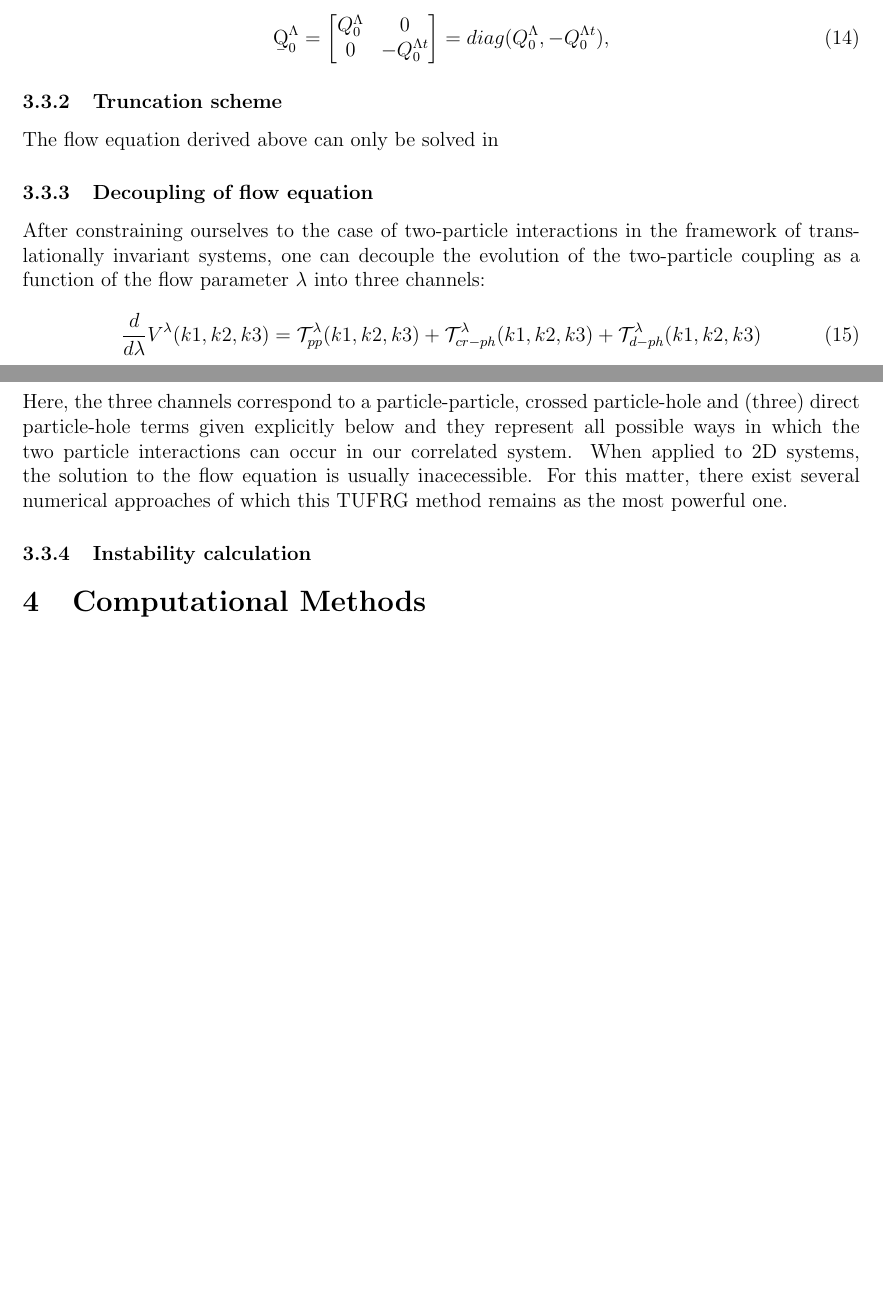
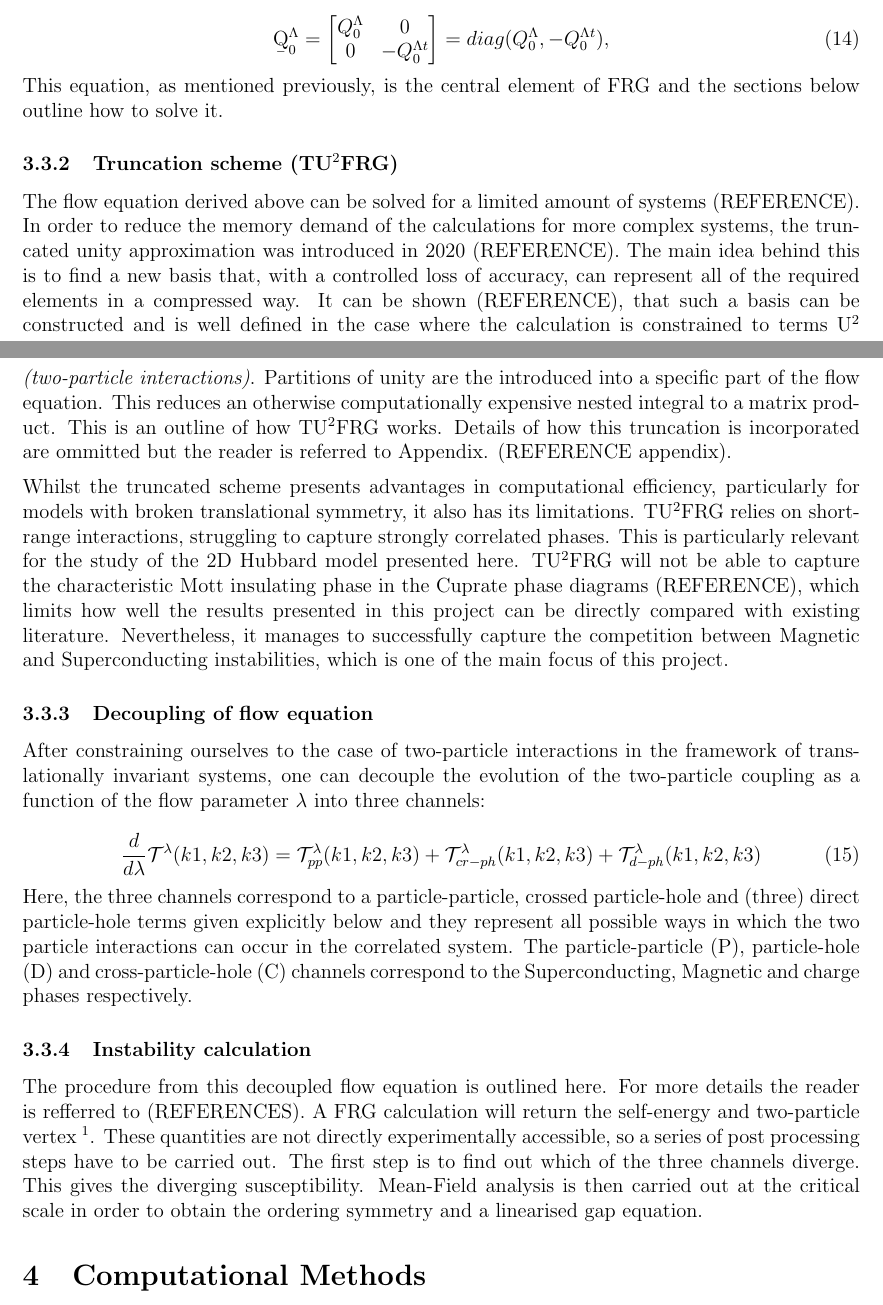
Before and after one commit to mariaramirez3/Masters_project_new, a LaTeX document (Writeup/FinalWriteup.tex): two parts of pages 6 and 7 of 14 before the commit and two parts of pages 6 and 7 of 15 after it, joined at a grey line, cut so that both start at the same text, the shorter picture padded with empty space. Compiled offline with pdfLaTeX.

Commit message:
6th commit

```diff
--- a/Writeup/FinalWriteup.tex
+++ b/Writeup/FinalWriteup.tex
@@ -201,24 +206,45 @@ Q_0^{\Lambda} & 0 \\
 = diag(Q_0^{\Lambda}, - Q_0^{\Lambda t}),
 \end{equation}
 
+\noindent This equation, as mentioned previously, is the central element of FRG and the sections below outline how to solve it.
 
-\subsubsection{Truncation scheme}
+
+\subsubsection{Truncation scheme (TU$^2$FRG)}
 \label{subsubsec:Truncation scheme}
 
-The flow equation derived above can only be solved in
+The flow equation derived above can be solved for a limited amount of systems (REFERENCE). In order to reduce
+the memory demand of the calculations for more complex systems, the truncated unity approximation was introduced in 2020 (REFERENCE).
+The main idea behind this is to find a new basis that, with a controlled loss of accuracy, can represent all
+of the required elements in a compressed way. It can be shown (REFERENCE), that such a basis can be constructed and is
+well defined in the case where the calculation is constrained to terms U$^{2}$ \textit{(two-particle interactions)}.
+Partitions of unity are the introduced into a specific part of the flow equation. This reduces an otherwise computationally expensive nested integral to a matrix product.
+This is an outline of how TU$^2$FRG works. Details of how
+this truncation is incorporated are ommitted but the reader is referred to Appendix. (REFERENCE appendix).\par
+\medskip
+
+\noindent Whilst the truncated scheme presents advantages in computational efficiency, particularly for models with broken translational symmetry, it also has its limitations.
+TU$^2$FRG relies on short-range interactions, struggling to capture strongly correlated phases.
+This is particularly relevant for the study of the 2D Hubbard model presented here. TU$^2$FRG will not be able to capture
+the characteristic Mott insulating phase in the Cuprate phase diagrams (REFERENCE), which limits how well the results presented in this project can be directly compared with existing literature.
+Nevertheless, it manages to successfully capture the competition between Magnetic and Superconducting instabilities, which is one of the main focus of this project.
 \subsubsection{Decoupling of flow equation}
-
-
 After constraining ourselves to the case of two-particle interactions in the framework of translationally invariant systems, one can decouple  the evolution of the two-particle coupling as a function of the flow parameter $\lambda$ into three channels:
 
 \begin{equation}\label{3 channels}
-    \frac{d}{d\lambda} V^{\lambda}(k1, k2, k3) = \mathcal{T}_{pp}^{\lambda}(k1,k2,k3) + \mathcal{T}_{cr-ph}^{\lambda}(k1,k2,k3) +\mathcal{T}_{d-ph}^{\lambda}(k1,k2,k3)
+    \frac{d}{d\lambda} \mathcal{T}^{\lambda}(k1, k2, k3) = \mathcal{T}_{pp}^{\lambda}(k1,k2,k3) + \mathcal{T}_{cr-ph}^{\lambda}(k1,k2,k3) +\mathcal{T}_{d-ph}^{\lambda}(k1,k2,k3)
 \end{equation}
 
-\noindent Here, the three channels correspond to a particle-particle, crossed particle-hole and (three) direct particle-hole terms given explicitly below and they represent all possible ways in which the two particle interactions can occur in our correlated system. When applied to 2D systems, the solution to the flow equation is usually inacecessible. For this matter, there exist several numerical approaches of which this TUFRG method remains as the most powerful one.
+\noindent Here, the three channels correspond to a particle-particle, crossed particle-hole and (three) direct particle-hole terms given explicitly below and they represent all possible ways in which the two particle interactions can occur in the correlated system. The particle-particle (P), particle-hole (D) and cross-particle-hole (C) channels
+correspond to the Superconducting, Magnetic and charge phases respectively.
+
 
 \subsubsection{Instability calculation}
 
+The procedure from this decoupled flow equation is outlined here. For more details the reader is refferred to (REFERENCES).
+A FRG calculation will return the self-energy and two-particle vertex \footnote{This is the footnote text.}. These quantities are
+not directly experimentally accessible, so a series of post processing steps have to be carried out. The first step is to find out which of the three channels diverge.
+This gives the diverging susceptibility. Mean-Field analysis is then carried out at the critical scale in order to obtain
+the ordering symmetry and a linearised gap equation.
 
 
 
```
Also changed, not shown: Writeup/FinalWriteup.pdf, Writeup/FinalWriteup.tex (35 more changed lines), 6 other files.
